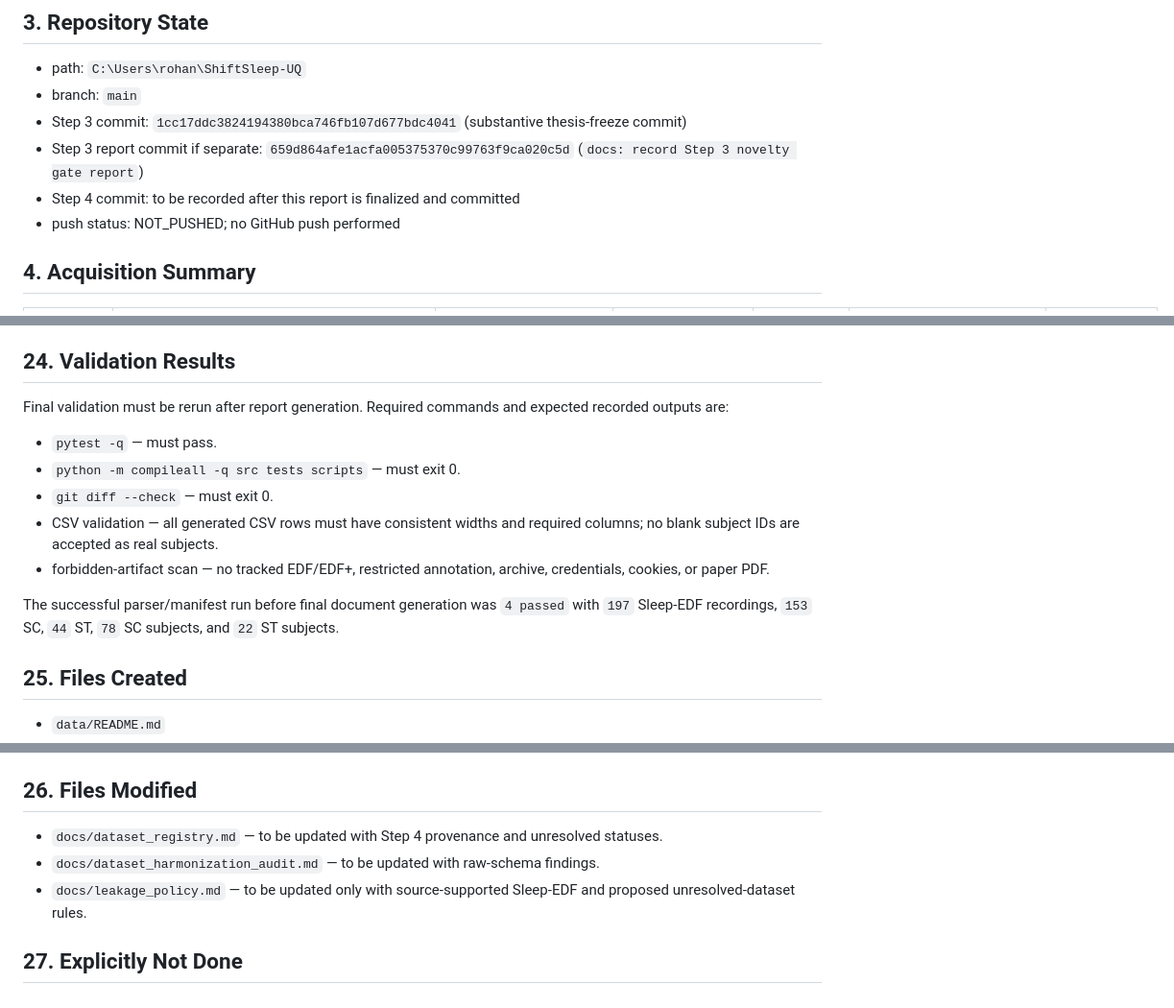
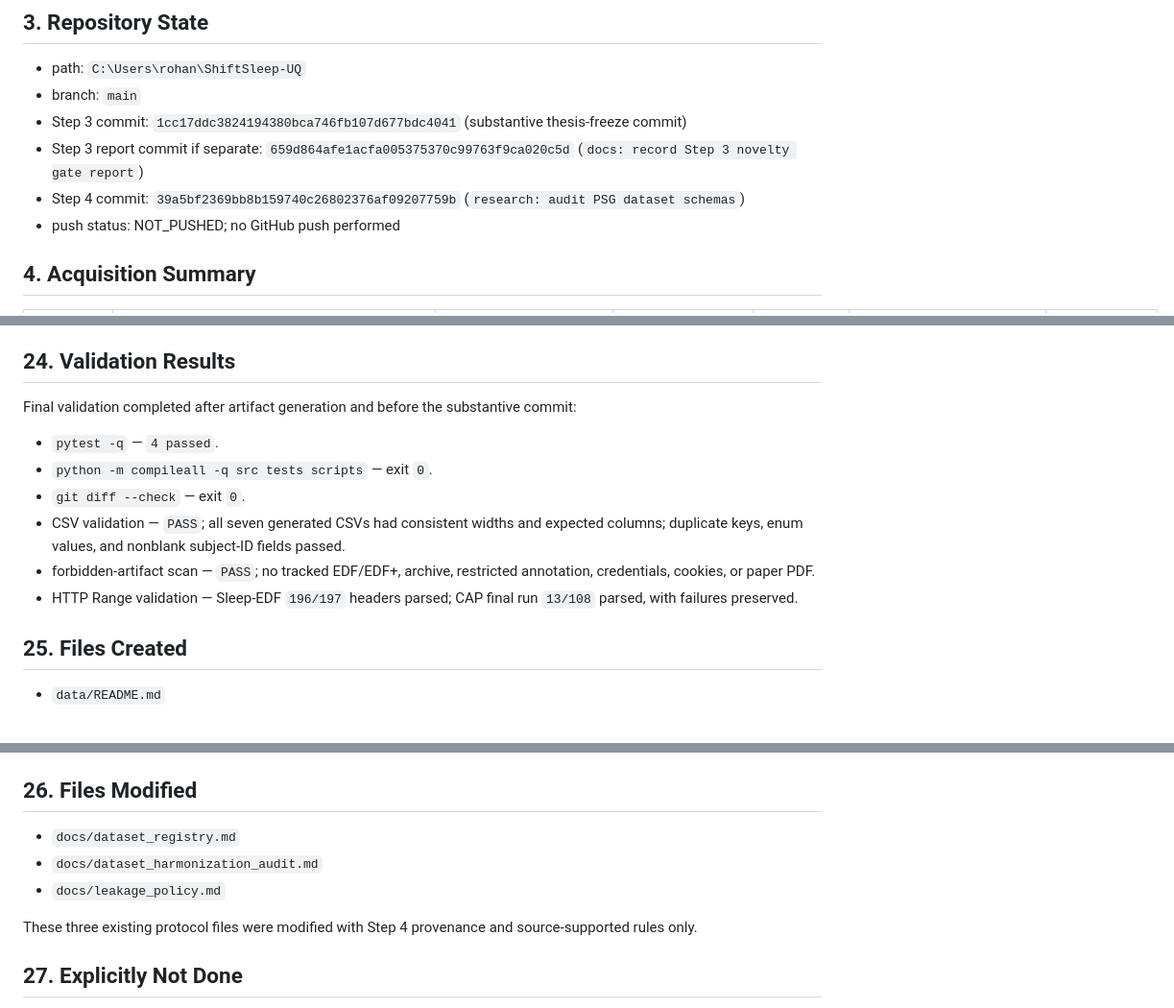
Before and after one commit to rohan-303/ShiftSleep-UQ, a Markdown page: reports/STEP_04_DATASET_SCHEMA_REPORT.md, 3 parts joined by grey strips. Shown at 96% size. Drawn GitHub-style.

Commit message:
docs: record Step 4 dataset schema report

```diff
--- a/reports/STEP_04_DATASET_SCHEMA_REPORT.md
+++ b/reports/STEP_04_DATASET_SCHEMA_REPORT.md
@@ -16,7 +16,7 @@ SCHEMA_PARTIAL
 * branch: `main`
 * Step 3 commit: `1cc17ddc3824194380bca746fb107d677bdc4041` (substantive thesis-freeze commit)
 * Step 3 report commit if separate: `659d864afe1acfa005375370c99763f9ca020c5d` (`docs: record Step 3 novelty gate report`)
-* Step 4 commit: to be recorded after this report is finalized and committed
+* Step 4 commit: `39a5bf2369bb8b159740c26802376af09207759b` (`research: audit PSG dataset schemas`)
 * push status: NOT_PUSHED; no GitHub push performed
 
 ## 4. Acquisition Summary
@@ -205,15 +205,15 @@ Not frozen. Candidate Step 5 proposal: canonical modality families EEG and EOG f
 
 ## 24. Validation Results
 
-Final validation must be rerun after report generation. Required commands and expected recorded outputs are:
+Final validation completed after artifact generation and before the substantive commit:
 
-* `pytest -q` — must pass.
-* `python -m compileall -q src tests scripts` — must exit 0.
-* `git diff --check` — must exit 0.
-* CSV validation — all generated CSV rows must have consistent widths and required columns; no blank subject IDs are accepted as real subjects.
-* forbidden-artifact scan — no tracked EDF/EDF+, restricted annotation, archive, credentials, cookies, or paper PDF.
+* `pytest -q` — `4 passed`.
+* `python -m compileall -q src tests scripts` — exit `0`.
+* `git diff --check` — exit `0`.
+* CSV validation — `PASS`; all seven generated CSVs had consistent widths and expected columns; duplicate keys, enum values, and nonblank subject-ID fields passed.
+* forbidden-artifact scan — `PASS`; no tracked EDF/EDF+, archive, restricted annotation, credentials, cookies, or paper PDF.
+* HTTP Range validation — Sleep-EDF `196/197` headers parsed; CAP final run `13/108` parsed, with failures preserved.
 
-The successful parser/manifest run before final document generation was `4 passed` with `197` Sleep-EDF recordings, `153` SC, `44` ST, `78` SC subjects, and `22` ST subjects.
 
 ## 25. Files Created
 
@@ -239,9 +239,11 @@ The successful parser/manifest run before final document generation was `4 passe
 
 ## 26. Files Modified
 
-* `docs/dataset_registry.md` — to be updated with Step 4 provenance and unresolved statuses.
-* `docs/dataset_harmonization_audit.md` — to be updated with raw-schema findings.
-* `docs/leakage_policy.md` — to be updated only with source-supported Sleep-EDF and proposed unresolved-dataset rules.
+* `docs/dataset_registry.md`
+* `docs/dataset_harmonization_audit.md`
+* `docs/leakage_policy.md`
+
+These three existing protocol files were modified with Step 4 provenance and source-supported rules only.
 
 ## 27. Explicitly Not Done
 
```
Also changed, not shown: other parts of reports/STEP_04_DATASET_SCHEMA_REPORT.md (+1 -1 lines).
